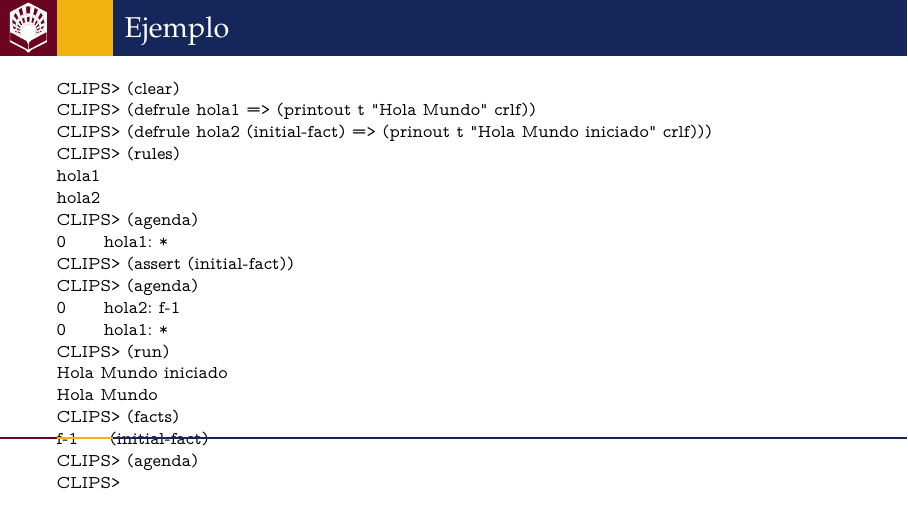
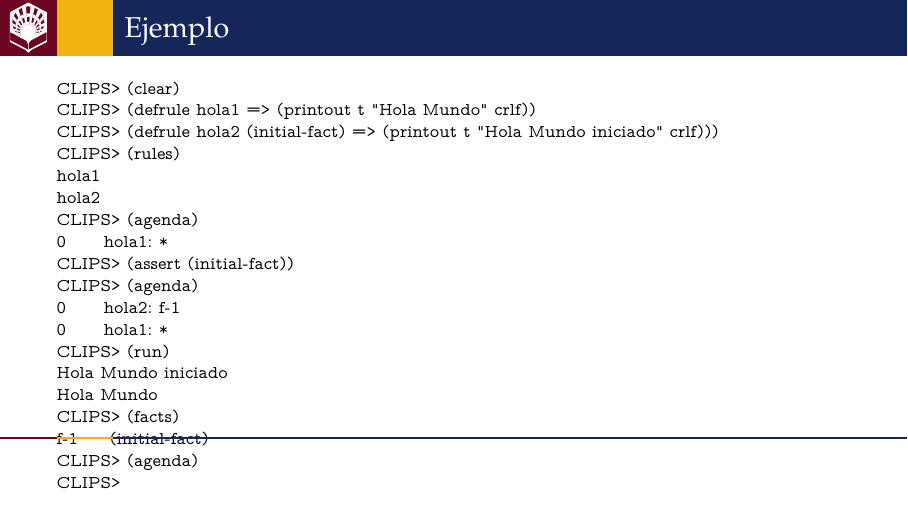
Before and after one commit to aestebant/sin_slides, LaTeX slides (6-clips_reglas/CLIPS-T4.tex): page 7 of 16. Compiled offline with pdfLaTeX.

Commit message:
Fix typo

```diff
--- a/6-clips_reglas/CLIPS-T4.tex
+++ b/6-clips_reglas/CLIPS-T4.tex
@@ -119,7 +119,7 @@
 		\begin{verbatim}
 CLIPS> (clear)
 CLIPS> (defrule hola1 => (printout t "Hola Mundo" crlf))
-CLIPS> (defrule hola2 (initial-fact) => (prinout t "Hola Mundo iniciado" crlf)))
+CLIPS> (defrule hola2 (initial-fact) => (printout t "Hola Mundo iniciado" crlf)))
 CLIPS> (rules)
 hola1
 hola2
```
Also changed, not shown: 6-clips_reglas/CLIPS-T4.pdf.
